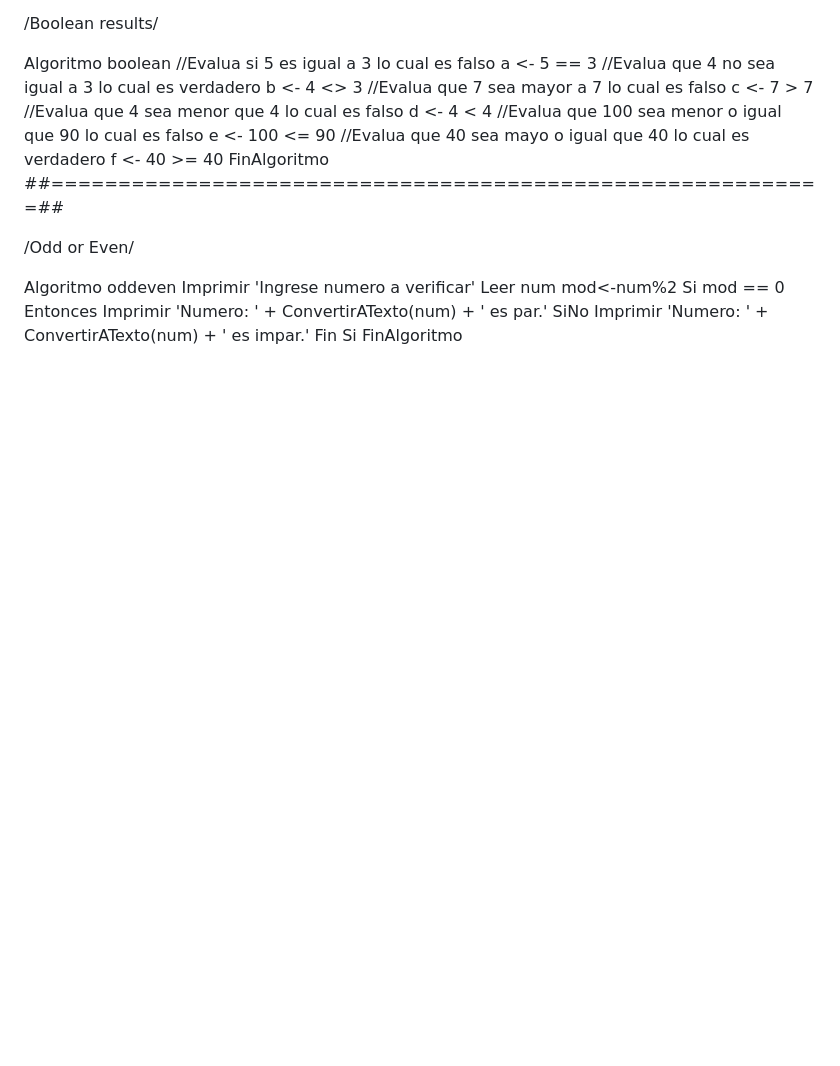
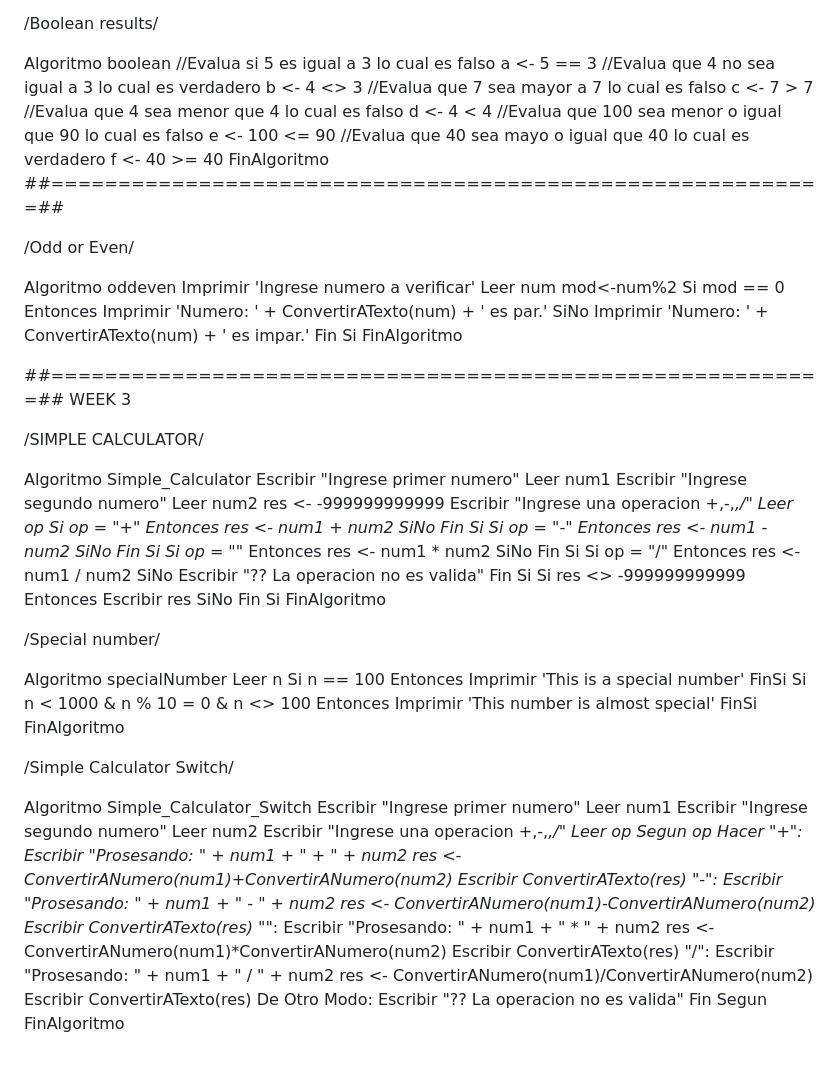
Before and after one commit to nayodevbc/core-code-from-scratch-readme, a Markdown page: README.md, the part around the change. Rendered like a GitHub page; blank space fills up the shorter version.

Commit message:
Finished challenges Week 2

```diff
--- a/README.md
+++ b/README.md
@@ -164,3 +164,83 @@ Algoritmo oddeven
 		Imprimir 'Numero: ' + ConvertirATexto(num) + ' es impar.'
 	Fin Si
 FinAlgoritmo
+
+##==========================================================##
+WEEK 3
+
+/SIMPLE CALCULATOR/
+
+Algoritmo Simple_Calculator
+	Escribir "Ingrese primer numero"
+	Leer num1
+	Escribir "Ingrese segundo numero"
+	Leer num2
+	res <- -999999999999
+	Escribir "Ingrese una operacion +,-,*,/"
+	Leer op
+	Si op = "+" Entonces
+		res <- num1 + num2
+	SiNo
+	Fin Si
+	Si op = "-" Entonces
+		res <- num1 - num2
+	SiNo
+	Fin Si
+	Si op = "*" Entonces
+		res <- num1 * num2
+	SiNo
+	Fin Si
+	Si op = "/" Entonces
+		res <- num1 / num2
+	SiNo
+		Escribir "?? La operacion no es valida"
+	Fin Si
+	Si res <> -999999999999 Entonces
+		Escribir res
+	SiNo
+	Fin Si
+FinAlgoritmo
+
+
+/Special number/
+
+Algoritmo specialNumber
+	Leer n
+	Si n == 100 Entonces
+		Imprimir 'This is a special number'
+	FinSi
+	Si n < 1000 & n % 10 = 0 & n <> 100 Entonces
+		Imprimir 'This number is almost special'
+	FinSi
+FinAlgoritmo
+
+/Simple Calculator Switch/
+
+Algoritmo Simple_Calculator_Switch
+	Escribir "Ingrese primer numero"
+	Leer num1
+	Escribir "Ingrese segundo numero"
+	Leer num2
+	Escribir "Ingrese una operacion +,-,*,/"
+	Leer op
+	Segun op Hacer
+		"+":
+			Escribir "Prosesando: " + num1 + " + " + num2
+			res <- ConvertirANumero(num1)+ConvertirANumero(num2)
+			Escribir ConvertirATexto(res)
+		"-":
+			Escribir "Prosesando: " + num1 + " - " + num2
+			res <- ConvertirANumero(num1)-ConvertirANumero(num2)
+			Escribir ConvertirATexto(res)
+		"*":
+			Escribir "Prosesando: " + num1 + " * " + num2
+			res <- ConvertirANumero(num1)*ConvertirANumero(num2)
+			Escribir ConvertirATexto(res)
+		"/":
+			Escribir "Prosesando: " + num1 + " / " + num2
+			res <- ConvertirANumero(num1)/ConvertirANumero(num2)
+			Escribir ConvertirATexto(res)
+		De Otro Modo:
+			Escribir "?? La operacion no es valida"
+	Fin Segun
+FinAlgoritmo
```
